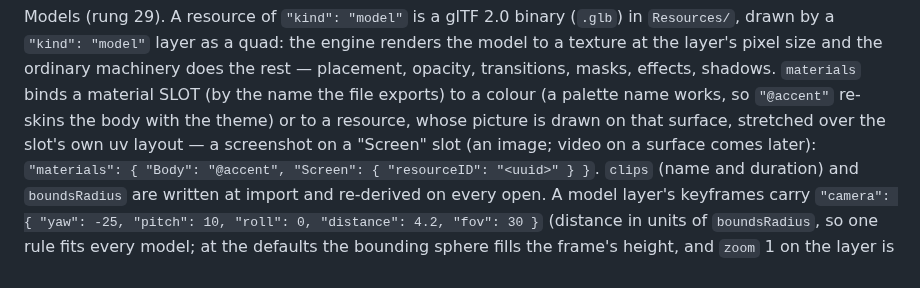
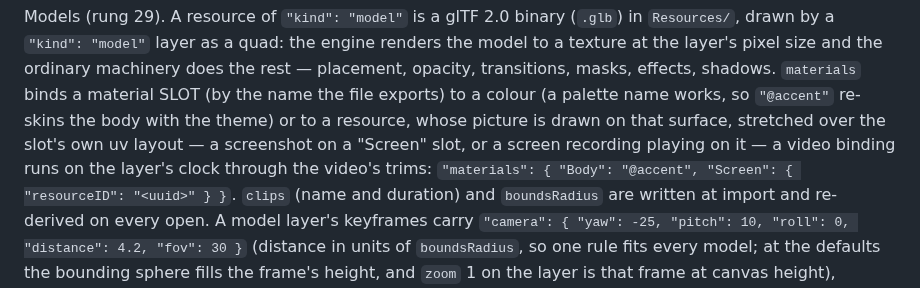
Before and after one commit to GarAlex/promoshot, a Markdown page: promo-model/src/schema.md, the part around the change. Rendered like a GitHub page.

```diff
--- a/promo-model/src/schema.md
+++ b/promo-model/src/schema.md
@@ -848,8 +848,8 @@ masks, effects, shadows. `materials` binds a material SLOT (by the name
 the file exports) to a colour (a palette name works, so `"@accent"`
 re-skins the body with the theme) or to a resource, whose picture is
 drawn on that surface, stretched over the slot's own uv layout — a
-screenshot on a "Screen" slot (an image; video on a surface comes
-later):
+screenshot on a "Screen" slot, or a screen recording playing on it —
+a video binding runs on the layer's clock through the video's trims:
 `"materials": { "Body": "@accent", "Screen": { "resourceID": "<uuid>" } }`.
 `clips` (name and duration) and `boundsRadius` are written at import
 and re-derived on every open. A model layer's keyframes carry
```
Also changed, not shown: skill/SKILL.md (+3 -2 lines), docs/demo/25-turntable/result.gif, 3 other files.
